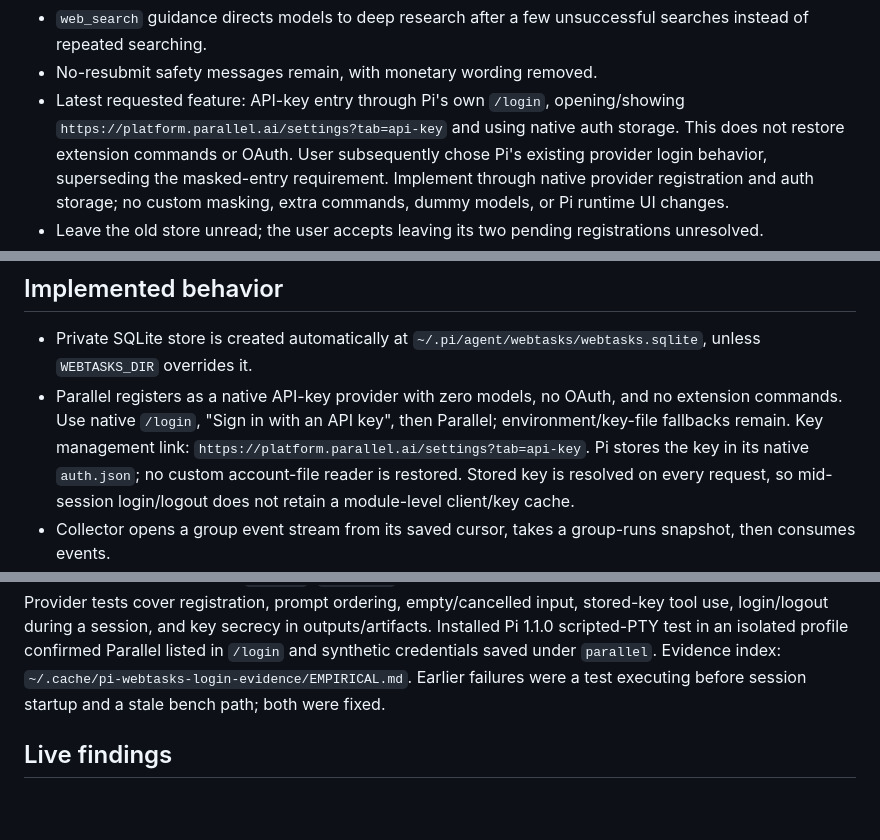
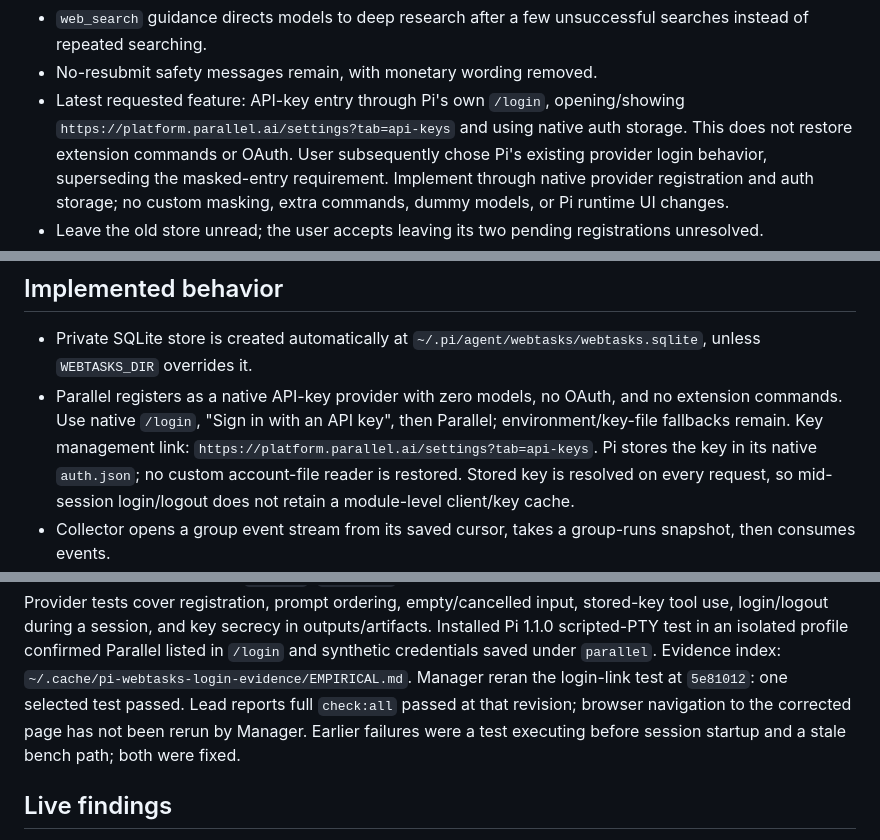
Before and after one commit to JangMan-J/pi-webtasks, a Markdown page: HANDOFF.md, 3 parts joined by grey strips. Rendered like a GitHub page; blank space fills up the shorter version.

Commit message:
Update handoff with corrected API Keys link

```diff
--- a/HANDOFF.md
+++ b/HANDOFF.md
@@ -56,7 +57,7 @@ Do not restart completed acceptance runs or the running comparison.
 - `deep_search` locates hard-to-find facts and produces detailed reports, including when ordinary search fails or the user is dissatisfied.
 - `web_search` guidance directs models to deep research after a few unsuccessful searches instead of repeated searching.
 - No-resubmit safety messages remain, with monetary wording removed.
-- Latest requested feature: API-key entry through Pi's own `/login`, opening/showing `https://platform.parallel.ai/settings?tab=api-key` and using native auth storage.
+- Latest requested feature: API-key entry through Pi's own `/login`, opening/showing `https://platform.parallel.ai/settings?tab=api-keys` and using native auth storage.
   This does not restore extension commands or OAuth.
   User subsequently chose Pi's existing provider login behavior, superseding the masked-entry requirement.
   Implement through native provider registration and auth storage; no custom masking, extra commands, dummy models, or Pi runtime UI changes.
@@ -80,7 +81,7 @@ Model costs, research-price estimates, and actual observable charges must be rep
 - Private SQLite store is created automatically at `~/.pi/agent/webtasks/webtasks.sqlite`, unless `WEBTASKS_DIR` overrides it.
 - Parallel registers as a native API-key provider with zero models, no OAuth, and no extension commands.
   Use native `/login`, "Sign in with an API key", then Parallel; environment/key-file fallbacks remain.
-  Key management link: `https://platform.parallel.ai/settings?tab=api-key`.
+  Key management link: `https://platform.parallel.ai/settings?tab=api-keys`.
   Pi stores the key in its native `auth.json`; no custom account-file reader is restored.
   Stored key is resolved on every request, so mid-session login/logout does not retain a module-level client/key cache.
 - Collector opens a group event stream from its saved cursor, takes a group-runs snapshot, then consumes events.
@@ -137,6 +139,8 @@ Manager rerun at `36f8423`: `check:all` exit 0, main 183/183, bench 84/84, curat
 Provider tests cover registration, prompt ordering, empty/cancelled input, stored-key tool use, login/logout during a session, and key secrecy in outputs/artifacts.
 Installed Pi 1.1.0 scripted-PTY test in an isolated profile confirmed Parallel listed in `/login` and synthetic credentials saved under `parallel`.
 Evidence index: `~/.cache/pi-webtasks-login-evidence/EMPIRICAL.md`.
+Manager reran the login-link test at `5e81012`: one selected test passed.
+Lead reports full `check:all` passed at that revision; browser navigation to the corrected page has not been rerun by Manager.
 Earlier failures were a test executing before session startup and a stale bench path; both were fixed.
 
 ## Live findings
```
Also changed, not shown: other parts of HANDOFF.md (+3 -1 lines).
